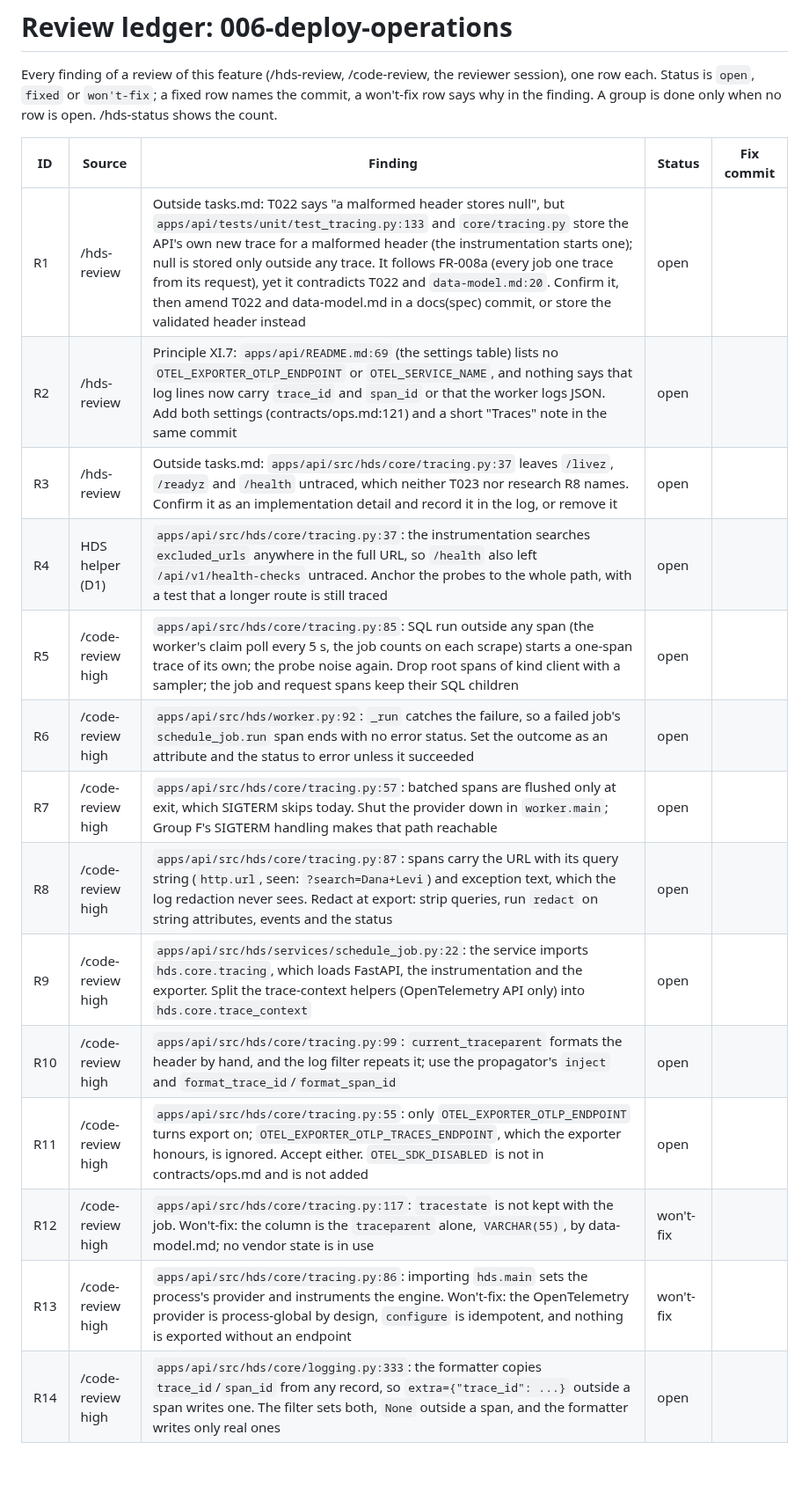
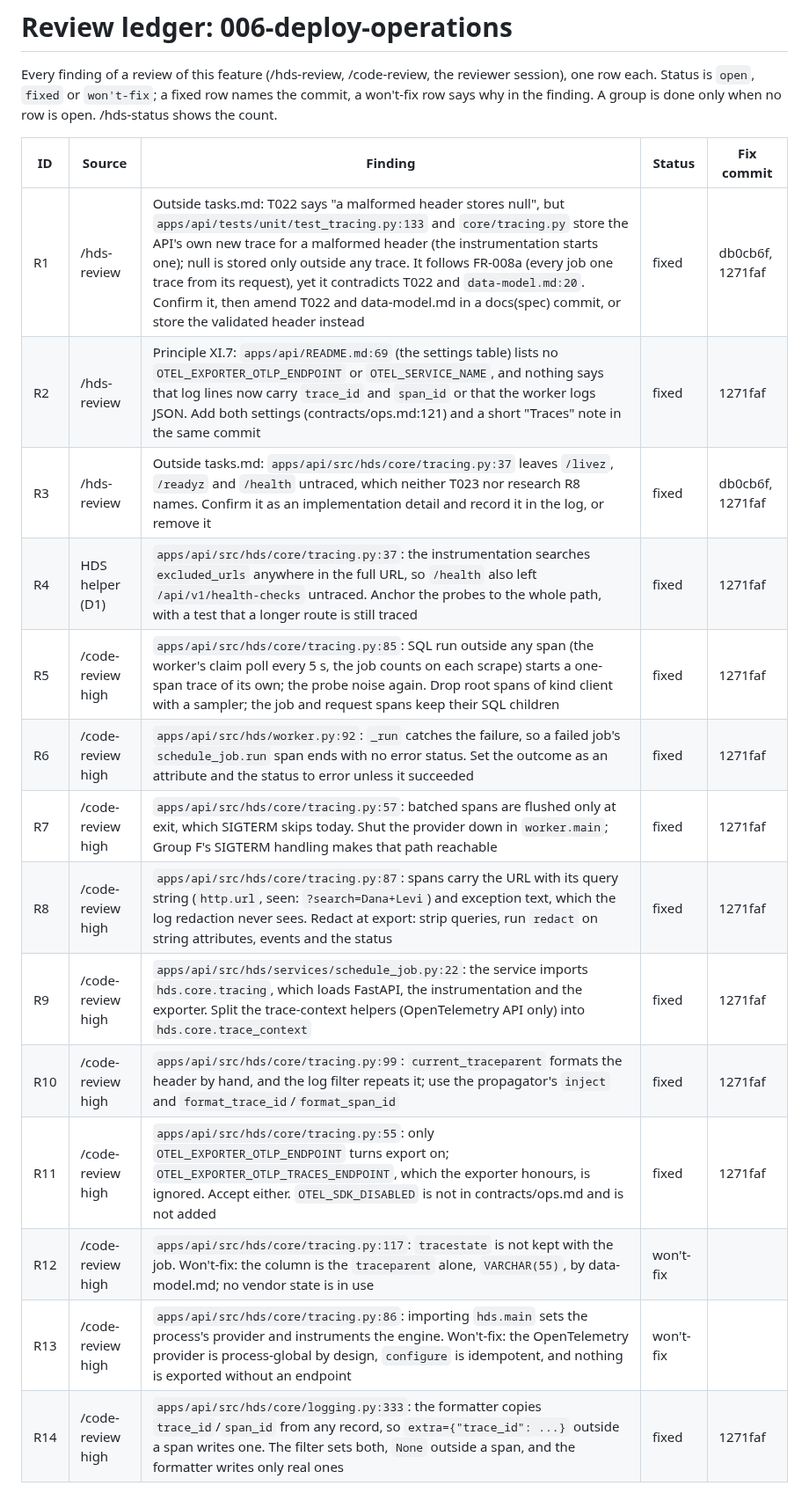
Before and after one commit to AviyaYemini/HDS, a Markdown page: specs/006-deploy-operations/review-ledger.md, the part around the change. Shown at 88% size. Rendered like a GitHub page; blank space fills up the shorter version.

Commit message:
docs(spec): close Group D's review ledger rows with their fix commits
Co-Authored-By: Claude Opus 5.5 <noreply@anthropic.com>

```diff
--- a/specs/006-deploy-operations/review-ledger.md
+++ b/specs/006-deploy-operations/review-ledger.md
@@ -6,17 +6,17 @@ says why in the finding. A group is done only when no row is open. /hds-status s
 
 | ID | Source | Finding | Status | Fix commit |
 | --- | --- | --- | --- | --- |
-| R1 | /hds-review | Outside tasks.md: T022 says "a malformed header stores null", but `apps/api/tests/unit/test_tracing.py:133` and `core/tracing.py` store the API's own new trace for a malformed header (the instrumentation starts one); null is stored only outside any trace. It follows FR-008a (every job one trace from its request), yet it contradicts T022 and `data-model.md:20`. Confirm it, then amend T022 and data-model.md in a docs(spec) commit, or store the validated header instead | open | |
-| R2 | /hds-review | Principle XI.7: `apps/api/README.md:69` (the settings table) lists no `OTEL_EXPORTER_OTLP_ENDPOINT` or `OTEL_SERVICE_NAME`, and nothing says that log lines now carry `trace_id` and `span_id` or that the worker logs JSON. Add both settings (contracts/ops.md:121) and a short "Traces" note in the same commit | open | |
-| R3 | /hds-review | Outside tasks.md: `apps/api/src/hds/core/tracing.py:37` leaves `/livez`, `/readyz` and `/health` untraced, which neither T023 nor research R8 names. Confirm it as an implementation detail and record it in the log, or remove it | open | |
-| R4 | HDS helper (D1) | `apps/api/src/hds/core/tracing.py:37`: the instrumentation searches `excluded_urls` anywhere in the full URL, so `/health` also left `/api/v1/health-checks` untraced. Anchor the probes to the whole path, with a test that a longer route is still traced | open | |
-| R5 | /code-review high | `apps/api/src/hds/core/tracing.py:85`: SQL run outside any span (the worker's claim poll every 5 s, the job counts on each scrape) starts a one-span trace of its own; the probe noise again. Drop root spans of kind client with a sampler; the job and request spans keep their SQL children | open | |
-| R6 | /code-review high | `apps/api/src/hds/worker.py:92`: `_run` catches the failure, so a failed job's `schedule_job.run` span ends with no error status. Set the outcome as an attribute and the status to error unless it succeeded | open | |
-| R7 | /code-review high | `apps/api/src/hds/core/tracing.py:57`: batched spans are flushed only at exit, which SIGTERM skips today. Shut the provider down in `worker.main`; Group F's SIGTERM handling makes that path reachable | open | |
-| R8 | /code-review high | `apps/api/src/hds/core/tracing.py:87`: spans carry the URL with its query string (`http.url`, seen: `?search=Dana+Levi`) and exception text, which the log redaction never sees. Redact at export: strip queries, run `redact` on string attributes, events and the status | open | |
-| R9 | /code-review high | `apps/api/src/hds/services/schedule_job.py:22`: the service imports `hds.core.tracing`, which loads FastAPI, the instrumentation and the exporter. Split the trace-context helpers (OpenTelemetry API only) into `hds.core.trace_context` | open | |
-| R10 | /code-review high | `apps/api/src/hds/core/tracing.py:99`: `current_traceparent` formats the header by hand, and the log filter repeats it; use the propagator's `inject` and `format_trace_id`/`format_span_id` | open | |
-| R11 | /code-review high | `apps/api/src/hds/core/tracing.py:55`: only `OTEL_EXPORTER_OTLP_ENDPOINT` turns export on; `OTEL_EXPORTER_OTLP_TRACES_ENDPOINT`, which the exporter honours, is ignored. Accept either. `OTEL_SDK_DISABLED` is not in contracts/ops.md and is not added | open | |
+| R1 | /hds-review | Outside tasks.md: T022 says "a malformed header stores null", but `apps/api/tests/unit/test_tracing.py:133` and `core/tracing.py` store the API's own new trace for a malformed header (the instrumentation starts one); null is stored only outside any trace. It follows FR-008a (every job one trace from its request), yet it contradicts T022 and `data-model.md:20`. Confirm it, then amend T022 and data-model.md in a docs(spec) commit, or store the validated header instead | fixed | db0cb6f, 1271faf |
+| R2 | /hds-review | Principle XI.7: `apps/api/README.md:69` (the settings table) lists no `OTEL_EXPORTER_OTLP_ENDPOINT` or `OTEL_SERVICE_NAME`, and nothing says that log lines now carry `trace_id` and `span_id` or that the worker logs JSON. Add both settings (contracts/ops.md:121) and a short "Traces" note in the same commit | fixed | 1271faf |
+| R3 | /hds-review | Outside tasks.md: `apps/api/src/hds/core/tracing.py:37` leaves `/livez`, `/readyz` and `/health` untraced, which neither T023 nor research R8 names. Confirm it as an implementation detail and record it in the log, or remove it | fixed | db0cb6f, 1271faf |
+| R4 | HDS helper (D1) | `apps/api/src/hds/core/tracing.py:37`: the instrumentation searches `excluded_urls` anywhere in the full URL, so `/health` also left `/api/v1/health-checks` untraced. Anchor the probes to the whole path, with a test that a longer route is still traced | fixed | 1271faf |
+| R5 | /code-review high | `apps/api/src/hds/core/tracing.py:85`: SQL run outside any span (the worker's claim poll every 5 s, the job counts on each scrape) starts a one-span trace of its own; the probe noise again. Drop root spans of kind client with a sampler; the job and request spans keep their SQL children | fixed | 1271faf |
+| R6 | /code-review high | `apps/api/src/hds/worker.py:92`: `_run` catches the failure, so a failed job's `schedule_job.run` span ends with no error status. Set the outcome as an attribute and the status to error unless it succeeded | fixed | 1271faf |
+| R7 | /code-review high | `apps/api/src/hds/core/tracing.py:57`: batched spans are flushed only at exit, which SIGTERM skips today. Shut the provider down in `worker.main`; Group F's SIGTERM handling makes that path reachable | fixed | 1271faf |
+| R8 | /code-review high | `apps/api/src/hds/core/tracing.py:87`: spans carry the URL with its query string (`http.url`, seen: `?search=Dana+Levi`) and exception text, which the log redaction never sees. Redact at export: strip queries, run `redact` on string attributes, events and the status | fixed | 1271faf |
+| R9 | /code-review high | `apps/api/src/hds/services/schedule_job.py:22`: the service imports `hds.core.tracing`, which loads FastAPI, the instrumentation and the exporter. Split the trace-context helpers (OpenTelemetry API only) into `hds.core.trace_context` | fixed | 1271faf |
+| R10 | /code-review high | `apps/api/src/hds/core/tracing.py:99`: `current_traceparent` formats the header by hand, and the log filter repeats it; use the propagator's `inject` and `format_trace_id`/`format_span_id` | fixed | 1271faf |
+| R11 | /code-review high | `apps/api/src/hds/core/tracing.py:55`: only `OTEL_EXPORTER_OTLP_ENDPOINT` turns export on; `OTEL_EXPORTER_OTLP_TRACES_ENDPOINT`, which the exporter honours, is ignored. Accept either. `OTEL_SDK_DISABLED` is not in contracts/ops.md and is not added | fixed | 1271faf |
 | R12 | /code-review high | `apps/api/src/hds/core/tracing.py:117`: `tracestate` is not kept with the job. Won't-fix: the column is the `traceparent` alone, `VARCHAR(55)`, by data-model.md; no vendor state is in use | won't-fix | |
 | R13 | /code-review high | `apps/api/src/hds/core/tracing.py:86`: importing `hds.main` sets the process's provider and instruments the engine. Won't-fix: the OpenTelemetry provider is process-global by design, `configure` is idempotent, and nothing is exported without an endpoint | won't-fix | |
-| R14 | /code-review high | `apps/api/src/hds/core/logging.py:333`: the formatter copies `trace_id`/`span_id` from any record, so `extra={"trace_id": ...}` outside a span writes one. The filter sets both, `None` outside a span, and the formatter writes only real ones | open | |
+| R14 | /code-review high | `apps/api/src/hds/core/logging.py:333`: the formatter copies `trace_id`/`span_id` from any record, so `extra={"trace_id": ...}` outside a span writes one. The filter sets both, `None` outside a span, and the formatter writes only real ones | fixed | 1271faf |
```
